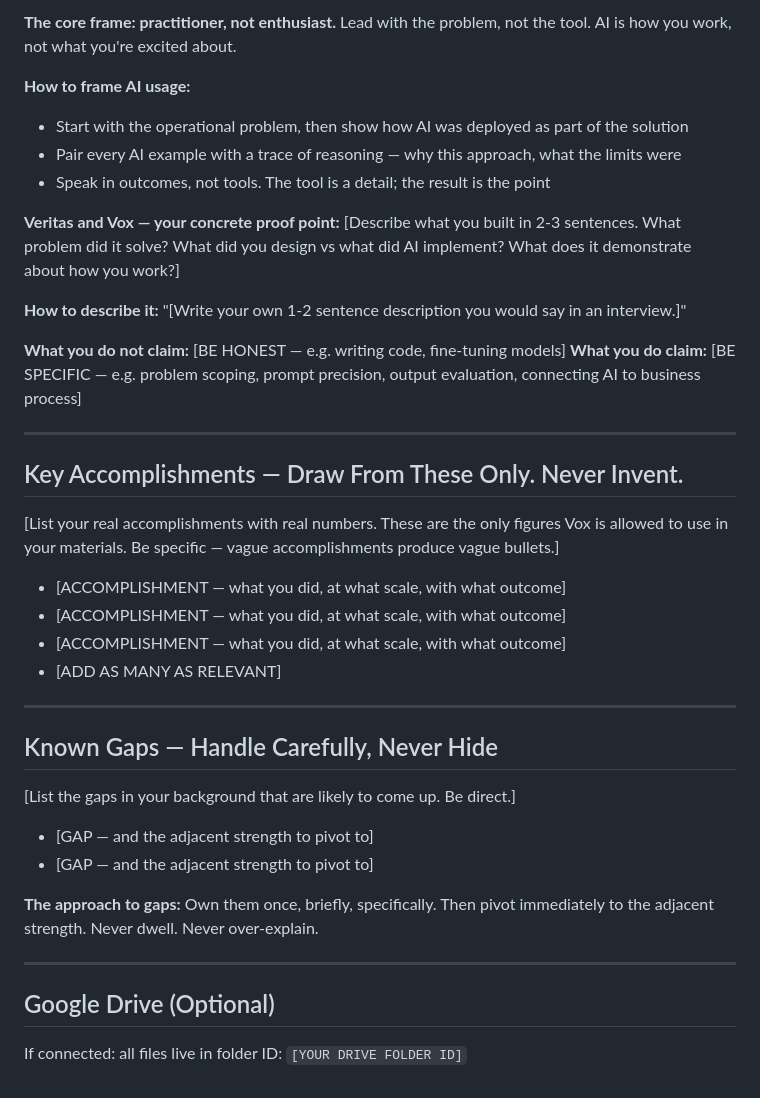
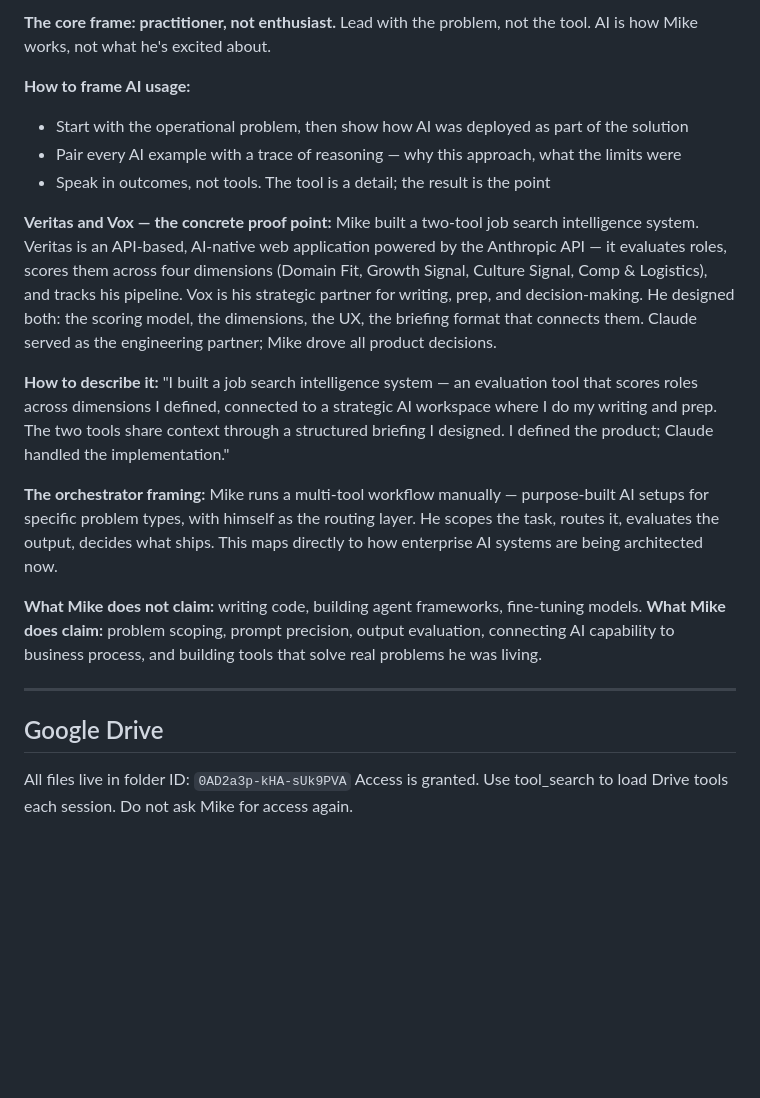
Before and after one commit to itworkssly/veritas, a Markdown page: vox/VOX_CONTEXT.md, the part around one of its changes. Rendered like a GitHub page; blank space fills up the shorter version.

```diff
--- a/vox/VOX_CONTEXT.md
+++ b/vox/VOX_CONTEXT.md
@@ -120,43 +126,25 @@ Veritas is live at [YOUR VERITAS URL]. GitHub: [YOUR GITHUB REPO URL].
 
-**The core frame: practitioner, not enthusiast.** Lead with the problem, not the tool. AI is how you work, not what you're excited about.
+**The core frame: practitioner, not enthusiast.** Lead with the problem, not the tool. AI is how Mike works, not what he's excited about.
 
 **How to frame AI usage:**
 - Start with the operational problem, then show how AI was deployed as part of the solution
 - Pair every AI example with a trace of reasoning — why this approach, what the limits were
 - Speak in outcomes, not tools. The tool is a detail; the result is the point
 
-**Veritas and Vox — your concrete proof point:**
-[Describe what you built in 2-3 sentences. What problem did it solve? What did you design vs what did AI implement? What does it demonstrate about how you work?]
+**Veritas and Vox — the concrete proof point:**
+Mike built a two-tool job search intelligence system. Veritas is an API-based, AI-native web application powered by the Anthropic API — it evaluates roles, scores them across four dimensions (Domain Fit, Growth Signal, Culture Signal, Comp & Logistics), and tracks his pipeline. Vox is his strategic partner for writing, prep, and decision-making. He designed both: the scoring model, the dimensions, the UX, the briefing format that connects them. Claude served as the engineering partner; Mike drove all product decisions.
 
-**How to describe it:** "[Write your own 1-2 sentence description you would say in an interview.]"
+**How to describe it:** "I built a job search intelligence system — an evaluation tool that scores roles across dimensions I defined, connected to a strategic AI workspace where I do my writing and prep. The two tools share context through a structured briefing I designed. I defined the product; Claude handled the implementation."
 
-**What you do not claim:** [BE HONEST — e.g. writing code, fine-tuning models]
-**What you do claim:** [BE SPECIFIC — e.g. problem scoping, prompt precision, output evaluation, connecting AI to business process]
+**The orchestrator framing:**
+Mike runs a multi-tool workflow manually — purpose-built AI setups for specific problem types, with himself as the routing layer. He scopes the task, routes it, evaluates the output, decides what ships. This maps directly to how enterprise AI systems are being architected now.
+
+**What Mike does not claim:** writing code, building agent frameworks, fine-tuning models.
+**What Mike does claim:** problem scoping, prompt precision, output evaluation, connecting AI capability to business process, and building tools that solve real problems he was living.
 
 ---
 
-## Key Accomplishments — Draw From These Only. Never Invent.
+## Google Drive
 
-[List your real accomplishments with real numbers. These are the only figures Vox is allowed to use in your materials. Be specific — vague accomplishments produce vague bullets.]
-
-- [ACCOMPLISHMENT — what you did, at what scale, with what outcome]
-- [ACCOMPLISHMENT — what you did, at what scale, with what outcome]
-- [ACCOMPLISHMENT — what you did, at what scale, with what outcome]
-- [ADD AS MANY AS RELEVANT]
-
----
-
-## Known Gaps — Handle Carefully, Never Hide
-
-[List the gaps in your background that are likely to come up. Be direct.]
-
-- [GAP — and the adjacent strength to pivot to]
-- [GAP — and the adjacent strength to pivot to]
-
-**The approach to gaps:** Own them once, briefly, specifically. Then pivot immediately to the adjacent strength. Never dwell. Never over-explain.
-
----
-
-## Google Drive (Optional)
-
-If connected: all files live in folder ID: `[YOUR DRIVE FOLDER ID]`
+All files live in folder ID: `0AD2a3p-kHA-sUk9PVA`
+Access is granted. Use tool_search to load Drive tools each session. Do not ask Mike for access again.
```
Also changed, not shown: other parts of vox/VOX_CONTEXT.md (+55 -49 lines).
